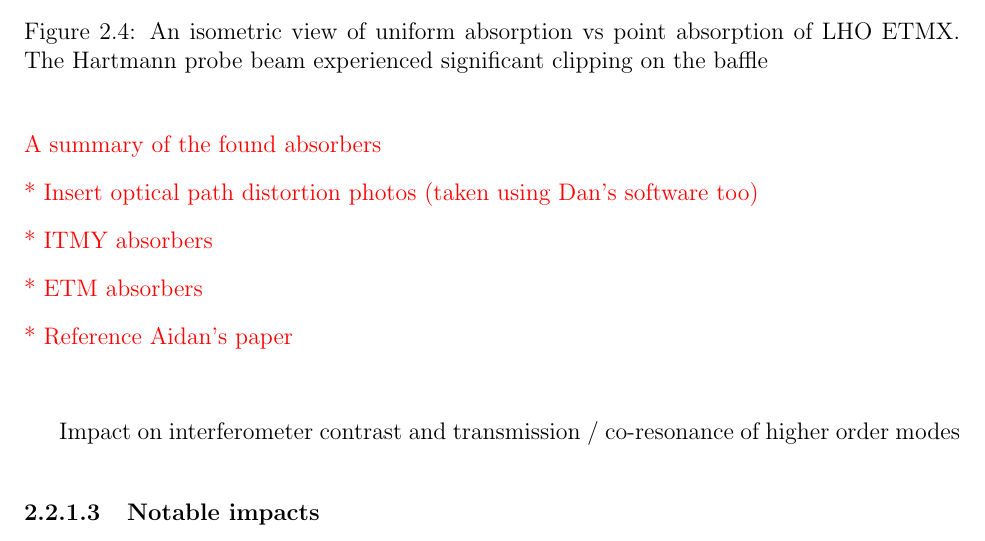
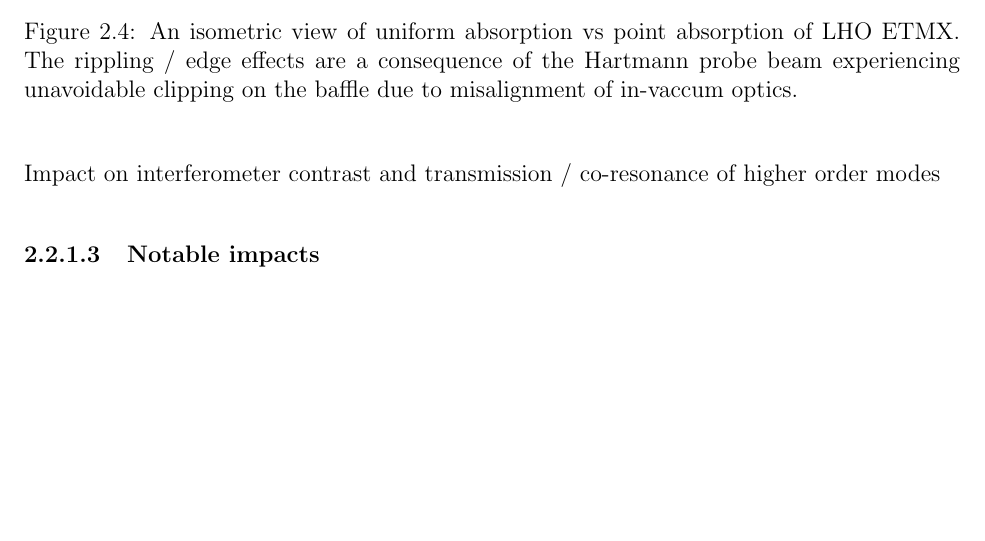
Before and after one commit to dancvan/dissertation, a LaTeX thesis (main.tex, which reads chapters/hanford_tcs.tex): part of page 40 of 100, cut so that both start at the same text, the shorter picture padded with empty space. Compiled offline with pdfLaTeX.

Commit message:
Deleted some notes that were no longer necessary and elaborated further on the ETMX HWS artifacts in point absorber figures

```diff
--- a/chapters/hanford_tcs.tex
+++ b/chapters/hanford_tcs.tex
@@ -74,14 +76,9 @@ While approaching designed arm cavity power, the presence of non-uniform absorpt
   \end{subcaptiongroup}
   \captionsetup{subrefformat=parens}
   \hfill
-  \caption{An isometric view of uniform absorption vs point absorption of LHO ETMX. The Hartmann probe beam experienced significant clipping on the baffle}
+  \caption{An isometric view of uniform absorption vs point absorption of LHO ETMX. The rippling / edge effects are a consequence of the Hartmann probe beam experiencing unavoidable clipping on the baffle due to misalignment of in-vaccum optics.}
   \label{fig:ETMX_pabs}
 \end{figure}
-\textcolor{red}{A summary of the found absorbers \\
-	* Insert optical path distortion photos (taken using Dan's software too) \\
-		* ITMY absorbers \\
-		* ETM absorbers \\
-	* Reference Aidan's paper} \\
 
 Impact on interferometer contrast and transmission / co-resonance of higher order modes
 
```
Also changed, not shown: chapters/hanford_tcs.tex (2 more changed lines).
